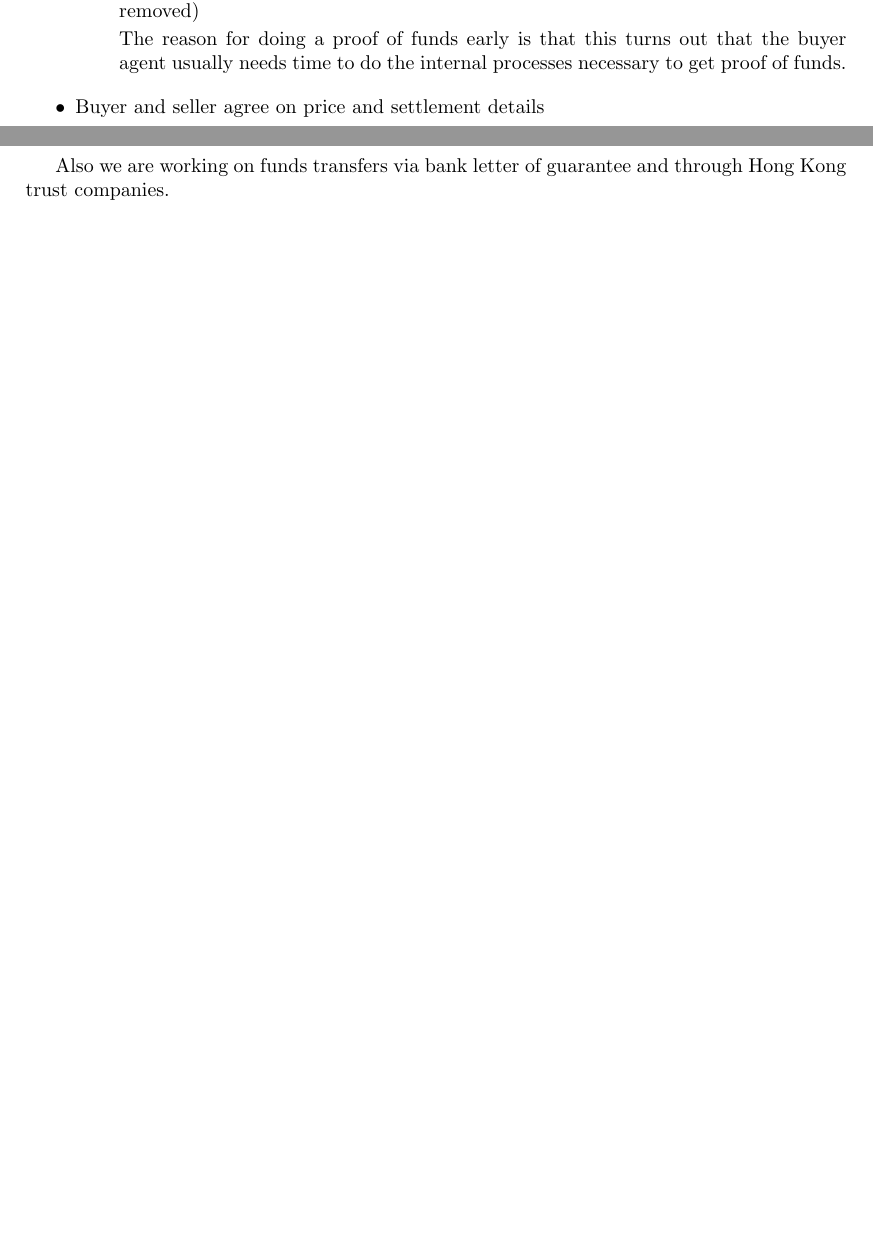
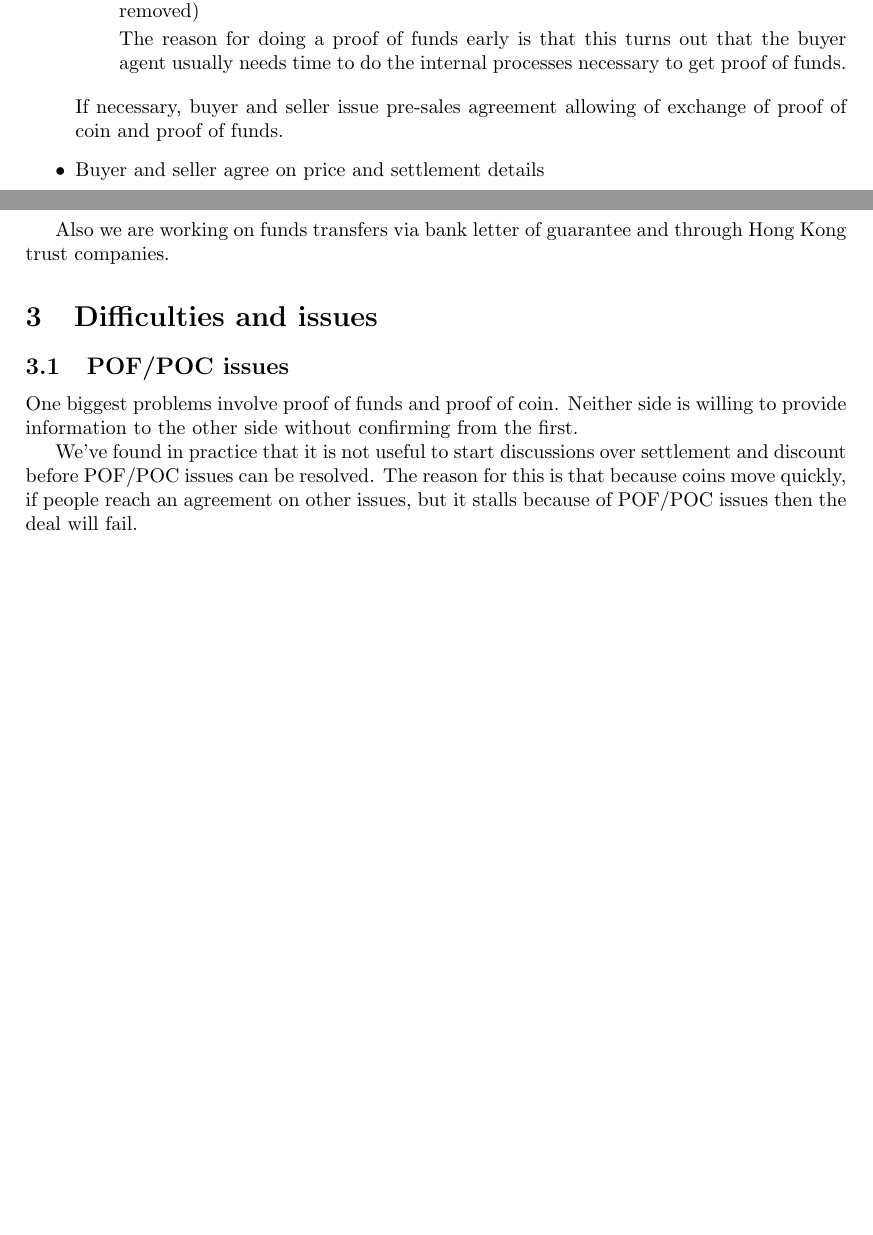
Before and after one commit to joequant/dumb-contracts, a LaTeX document (process.tex): two parts of pages 1 and 2 of 2, joined at a grey line, cut so that both start at the same text, the shorter picture padded with empty space. Compiled offline with pdfLaTeX.

Commit message:
add PSA docs

```diff
--- a/process.tex
+++ b/process.tex
@@ -34,6 +34,9 @@ The reason for doing a proof of funds early is that this turns out
 that the buyer agent usually needs time to do the internal processes
 necessary to get proof of funds.
 \end{itemize}
+
+If necessary, buyer and seller issue pre-sales agreement allowing of
+exchange of proof of coin and proof of funds.
 
 \item Buyer and seller agree on price and settlement details
 
@@ -87,6 +90,18 @@ methods.
 Also we are working on funds transfers via bank letter of guarantee
 and through Hong Kong trust companies.
 
+\section{Difficulties and issues}
 
+\subsection{POF/POC issues}
+
+One biggest problems involve proof of funds and proof of coin.
+Neither side is willing to provide information to the other side
+without confirming from the first.
+
+We've found in practice that it is not useful to start discussions
+over settlement and discount before POF/POC issues can be resolved.
+The reason for this is that because coins move quickly, if people
+reach an agreement on other issues, but it stalls because of POF/POC
+issues then the deal will fail.
 
 \end{document}
```
Also changed, not shown: Makefile, 3 other files.
